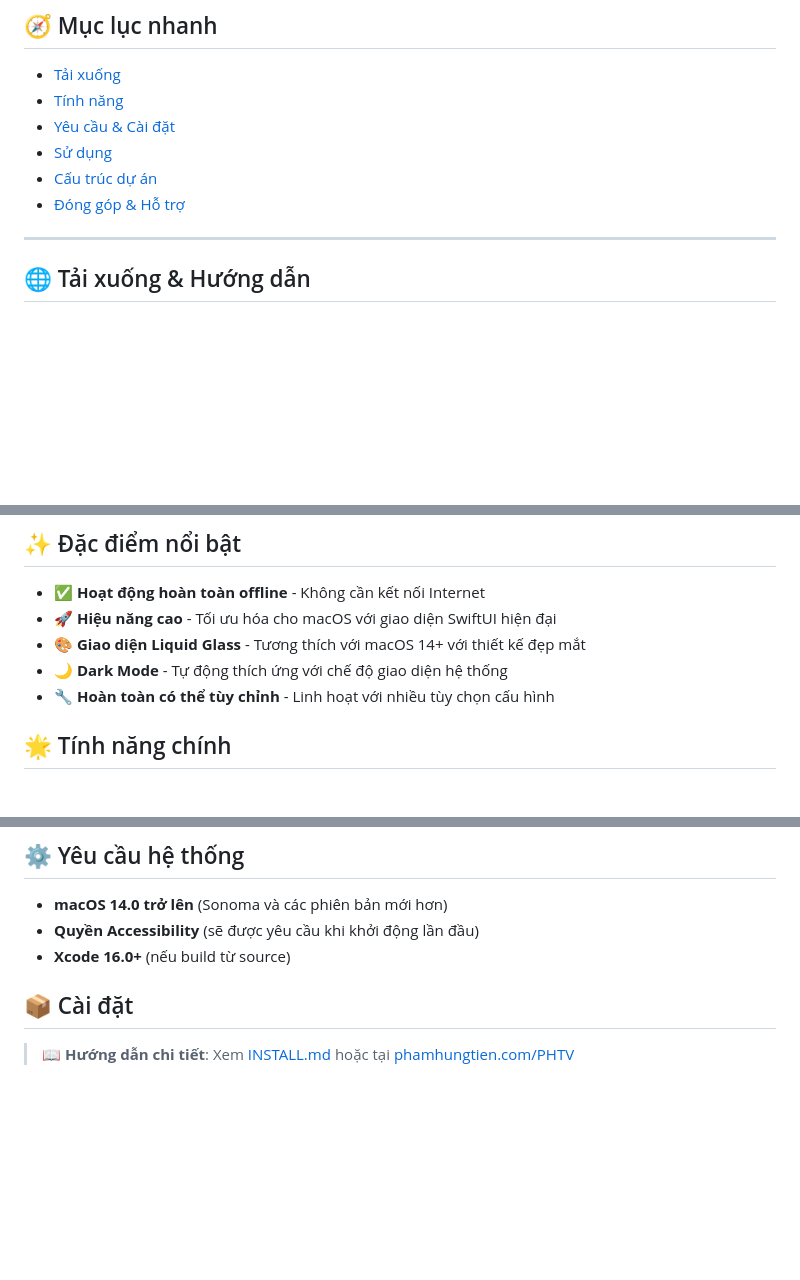
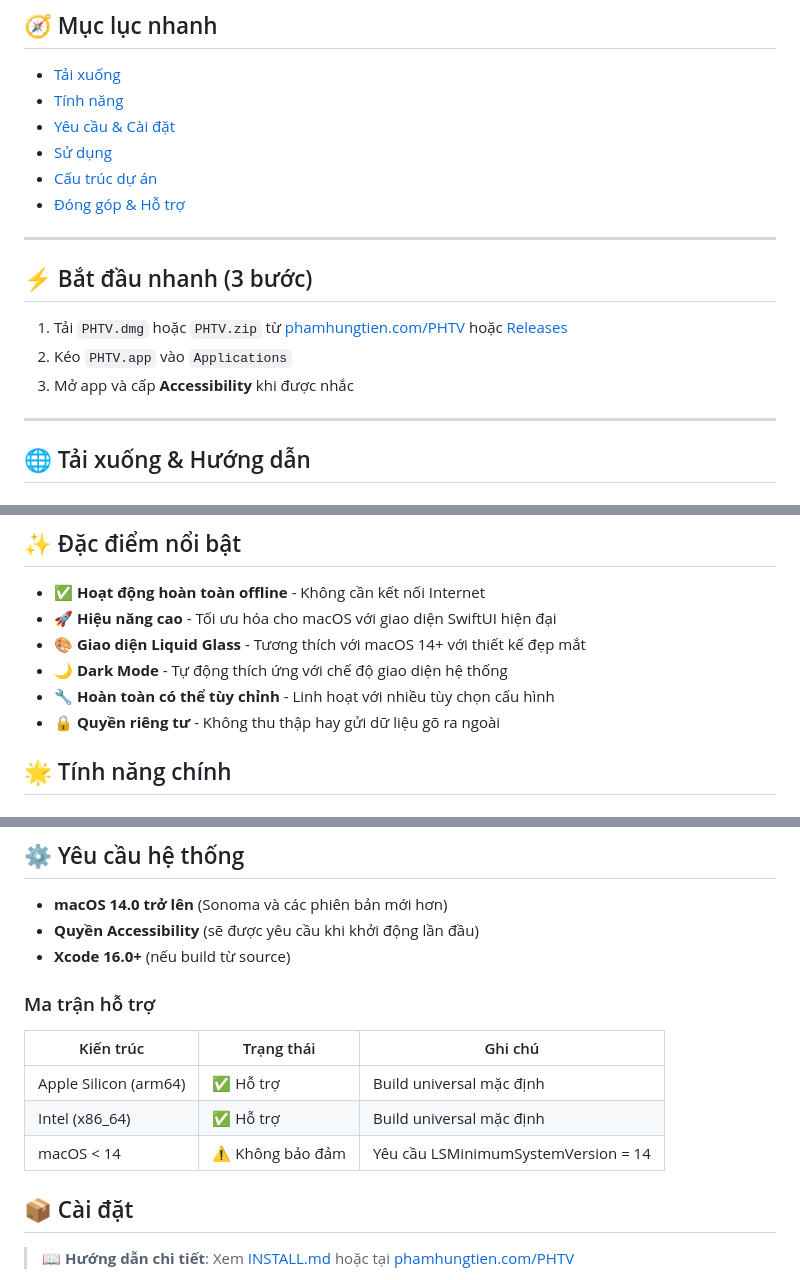
Before and after one commit to PhamHungTien/PHTV, a Markdown page: README.md, 3 parts joined by grey strips. GitHub-like rendering; blank space fills up the shorter version.

Commit message:
docs: refine README quickstart and support matrix

```diff
--- a/README.md
+++ b/README.md
@@ -18,6 +18,14 @@
 - [Sử dụng](#-sử-dụng)
 - [Cấu trúc dự án](#-cấu-trúc-dự-án)
 - [Đóng góp & Hỗ trợ](#-đóng-góp)
+
+---
+
+## ⚡ Bắt đầu nhanh (3 bước)
+
+1) Tải `PHTV.dmg` hoặc `PHTV.zip` từ [phamhungtien.com/PHTV](https://phamhungtien.com/PHTV/) hoặc [Releases](../../releases/latest)
+2) Kéo `PHTV.app` vào `Applications`
+3) Mở app và cấp **Accessibility** khi được nhắc
 
 ---
 
@@ -42,6 +50,7 @@
 - 🎨 **Giao diện Liquid Glass** - Tương thích với macOS 14+ với thiết kế đẹp mắt
 - 🌙 **Dark Mode** - Tự động thích ứng với chế độ giao diện hệ thống
 - 🔧 **Hoàn toàn có thể tùy chỉnh** - Linh hoạt với nhiều tùy chọn cấu hình
+- 🔒 **Quyền riêng tư** - Không thu thập hay gửi dữ liệu gõ ra ngoài
 
 ## 🌟 Tính năng chính
 
@@ -76,6 +85,14 @@
 - **macOS 14.0 trở lên** (Sonoma và các phiên bản mới hơn)
 - **Quyền Accessibility** (sẽ được yêu cầu khi khởi động lần đầu)
 - **Xcode 16.0+** (nếu build từ source)
+
+### Ma trận hỗ trợ
+
+| Kiến trúc | Trạng thái | Ghi chú |
+| --- | --- | --- |
+| Apple Silicon (arm64) | ✅ Hỗ trợ | Build universal mặc định |
+| Intel (x86_64) | ✅ Hỗ trợ | Build universal mặc định |
+| macOS < 14 | ⚠️ Không bảo đảm | Yêu cầu LSMinimumSystemVersion = 14 |
 
 ## 📦 Cài đặt
 
```
